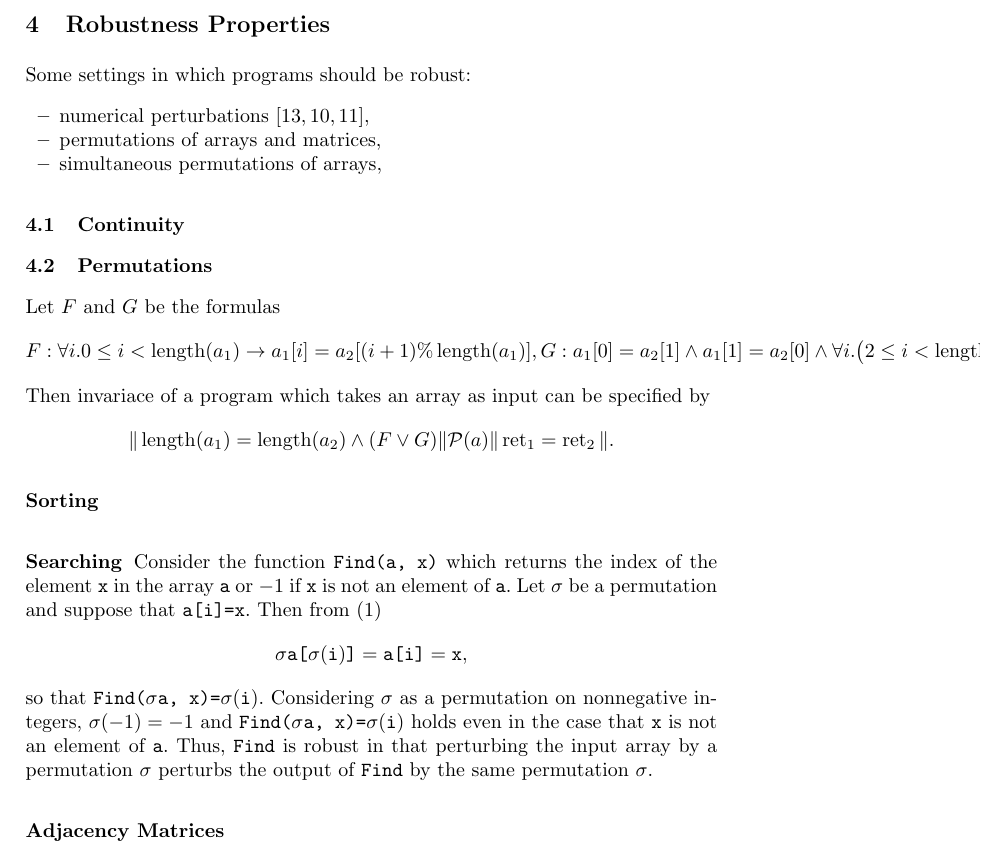
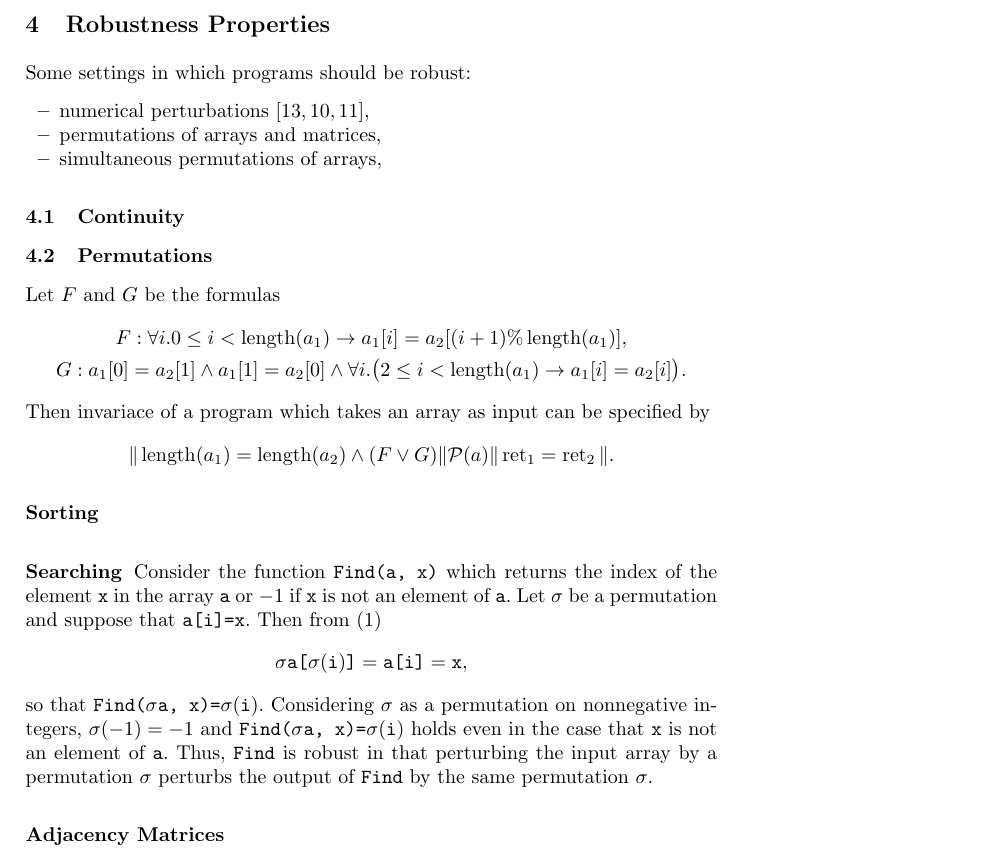
Before and after one commit to ClathomasPrime/StructuralPerturbations, a LaTeX paper (report/report.tex): part of page 4 of 9, cut so that both start at the same text. Compiled offline with pdfLaTeX.

Commit message:
Fix type in equation for permutation invariance

```diff
--- a/report/report.tex
+++ b/report/report.tex
@@ -15,6 +15,7 @@
 \usepackage{amsmath}
 \usepackage{tikz}
 \usepackage{tkz-graph}
+\usepackage{tikz-cd}
 \usepackage{varwidth}
 \usepackage{qtree}
 \usepackage{mathtools}
@@ -188,7 +189,7 @@ Some settings in which programs should be robust:
 
 Let \(F\) and \(G\) be the formulas
 \begin{gather*}
-    F:  \forall i. 0 \leq i < \len(a_{1}) \rightarrow a_{1}[i] = a_{2}[(i+1)\%\len(a_{1})],
+    F:  \forall i. 0 \leq i < \len(a_{1}) \rightarrow a_{1}[i] = a_{2}[(i+1)\%\len(a_{1})],\\
         G: a_{1}[0] = a_{2}[1] \wedge a_{1}[1] = a_{2}[0] \wedge \forall i.\big( 2 \leq i < \len(a_{1}) \rightarrow a_{1}[i] = a_{2}[i] \big).
 \end{gather*}
 Then invariace of a program which takes an array as input can be specified by
```
Also changed, not shown: report/report.tex (2 more changed lines).
